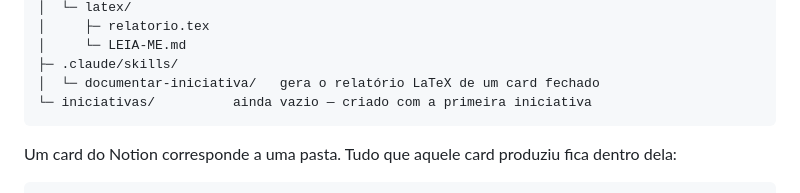
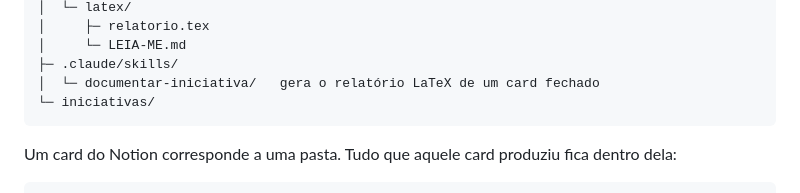
Before and after one commit to armiguelf-eng/InovaDados, a Markdown page: README.md, the part around the change. Rendered like a GitHub page.

Commit message:
Revise README for project structure clarity
Updated the README to reflect the current structure of the project.

````diff
--- a/README.md
+++ b/README.md
@@ -33,7 +33,7 @@ InovaDados/
 │     └─ LEIA-ME.md
 ├─ .claude/skills/
 │  └─ documentar-iniciativa/   gera o relatório LaTeX de um card fechado
-└─ iniciativas/          ainda vazio — criado com a primeira iniciativa
+└─ iniciativas/
 ```
 
 Um card do Notion corresponde a uma pasta. Tudo que aquele card produziu fica dentro dela:
````
